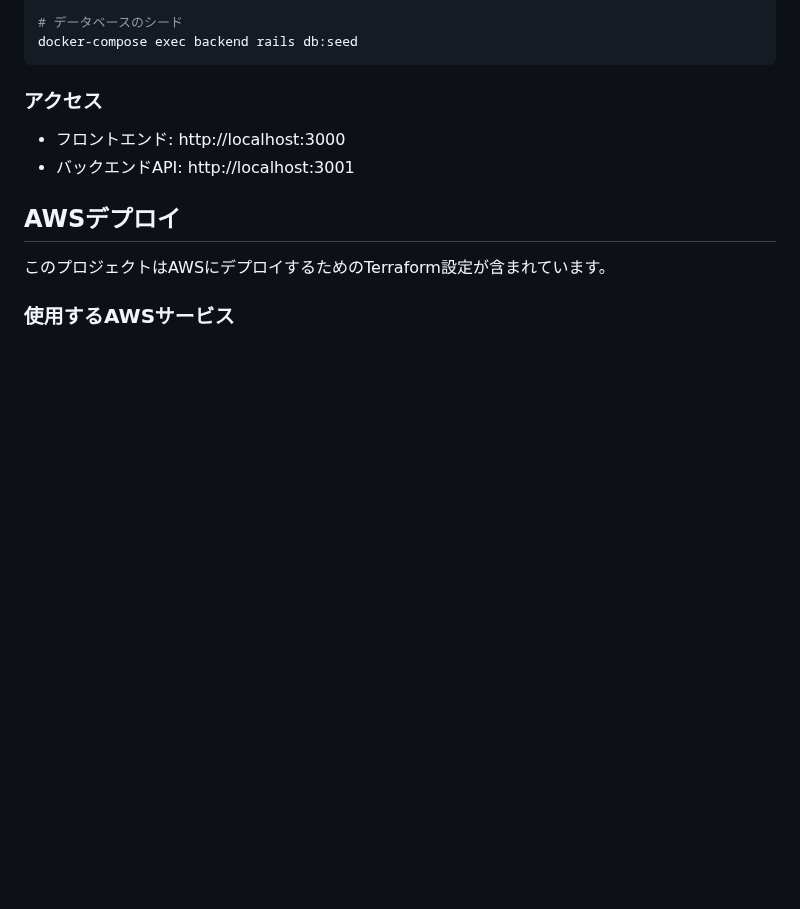
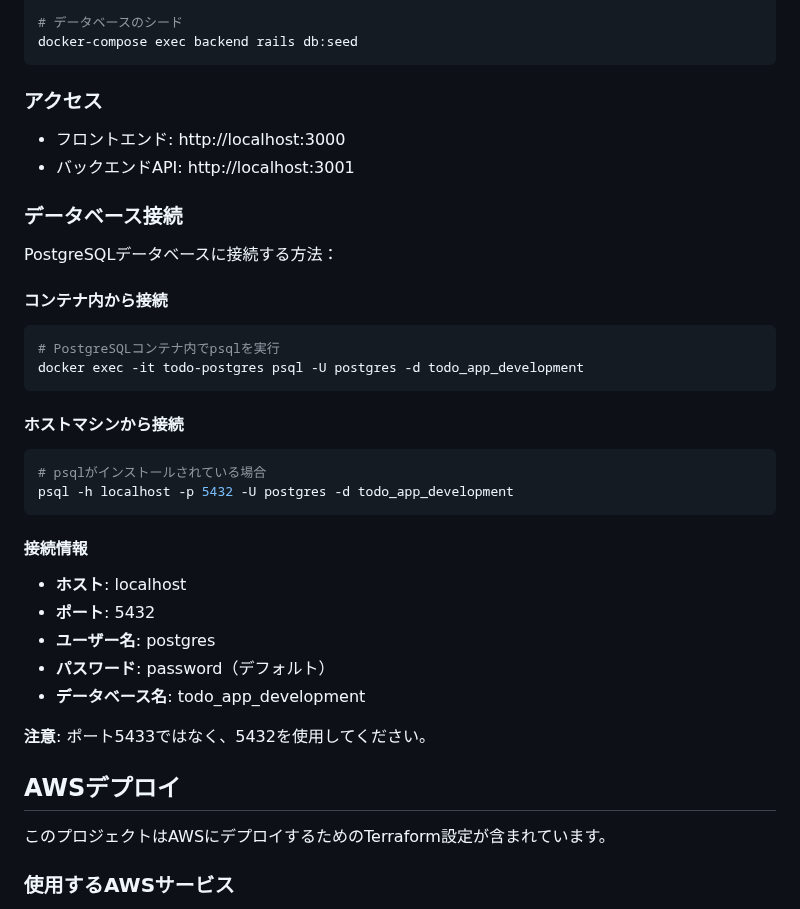
Before and after one commit to chun-mura/react-rails-todo-app, a Markdown page: README.md, the part around the change. Drawn GitHub-style; blank space fills up the shorter version.

````diff
--- a/README.md
+++ b/README.md
@@ -177,6 +177,31 @@ docker-compose exec backend rails db:seed
 - フロントエンド: http://localhost:3000
 - バックエンドAPI: http://localhost:3001
 
+### データベース接続
+
+PostgreSQLデータベースに接続する方法：
+
+#### コンテナ内から接続
+```bash
+# PostgreSQLコンテナ内でpsqlを実行
+docker exec -it todo-postgres psql -U postgres -d todo_app_development
+```
+
+#### ホストマシンから接続
+```bash
+# psqlがインストールされている場合
+psql -h localhost -p 5432 -U postgres -d todo_app_development
+```
+
+#### 接続情報
+- **ホスト**: localhost
+- **ポート**: 5432
+- **ユーザー名**: postgres
+- **パスワード**: password（デフォルト）
+- **データベース名**: todo_app_development
+
+**注意**: ポート5433ではなく、5432を使用してください。
+
 ## AWSデプロイ
 
 このプロジェクトはAWSにデプロイするためのTerraform設定が含まれています。
````
